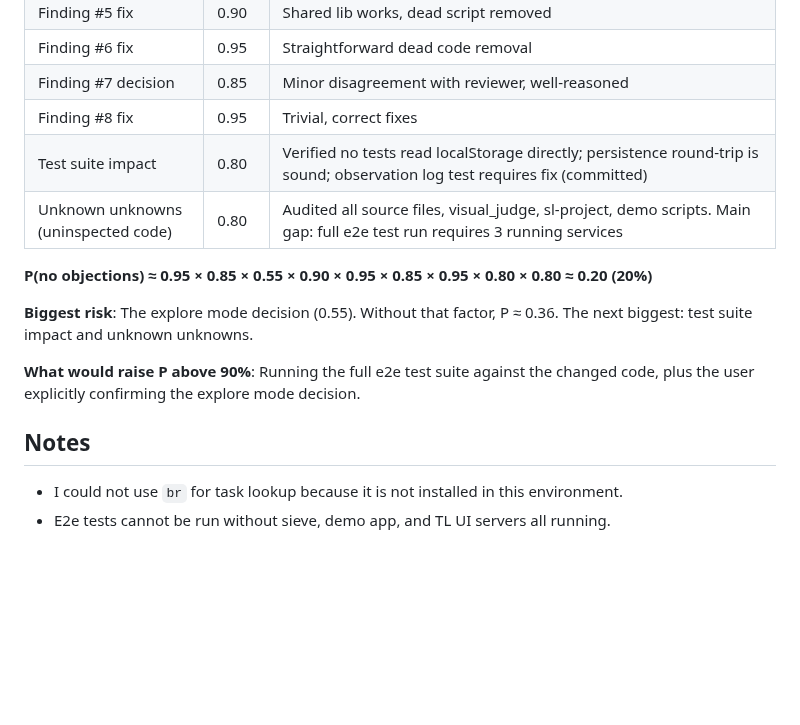
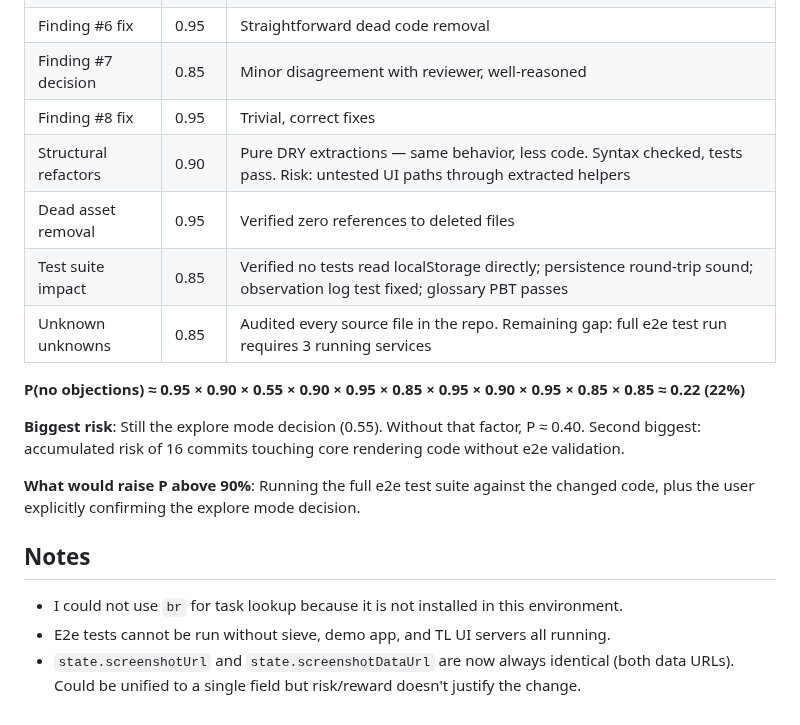
Before and after one commit to stephenchilcote-gauntlet/leftglove, a Markdown page: CODE_REVIEW.md, the part around one of its changes. Drawn GitHub-style; blank space fills up the shorter version.

```diff
--- a/CODE_REVIEW.md
+++ b/CODE_REVIEW.md
@@ -154,12 +178,14 @@ Working assumption: the core invariant is a truthful, simple loop around `observ
 | Finding #6 fix | 0.95 | Straightforward dead code removal |
 | Finding #7 decision | 0.85 | Minor disagreement with reviewer, well-reasoned |
 | Finding #8 fix | 0.95 | Trivial, correct fixes |
-| Test suite impact | 0.80 | Verified no tests read localStorage directly; persistence round-trip is sound; observation log test requires fix (committed) |
-| Unknown unknowns (uninspected code) | 0.80 | Audited all source files, visual_judge, sl-project, demo scripts. Main gap: full e2e test run requires 3 running services |
+| Structural refactors | 0.90 | Pure DRY extractions — same behavior, less code. Syntax checked, tests pass. Risk: untested UI paths through extracted helpers |
+| Dead asset removal | 0.95 | Verified zero references to deleted files |
+| Test suite impact | 0.85 | Verified no tests read localStorage directly; persistence round-trip sound; observation log test fixed; glossary PBT passes |
+| Unknown unknowns | 0.85 | Audited every source file in the repo. Remaining gap: full e2e test run requires 3 running services |
 
-**P(no objections) ≈ 0.95 × 0.85 × 0.55 × 0.90 × 0.95 × 0.85 × 0.95 × 0.80 × 0.80 ≈ 0.20 (20%)**
+**P(no objections) ≈ 0.95 × 0.90 × 0.55 × 0.90 × 0.95 × 0.85 × 0.95 × 0.90 × 0.95 × 0.85 × 0.85 ≈ 0.22 (22%)**
 
-**Biggest risk**: The explore mode decision (0.55). Without that factor, P ≈ 0.36. The next biggest: test suite impact and unknown unknowns.
+**Biggest risk**: Still the explore mode decision (0.55). Without that factor, P ≈ 0.40. Second biggest: accumulated risk of 16 commits touching core rendering code without e2e validation.
 
 **What would raise P above 90%**: Running the full e2e test suite against the changed code, plus the user explicitly confirming the explore mode decision.
 
@@ -167,3 +193,4 @@ Working assumption: the core invariant is a truthful, simple loop around `observ
 
 - I could not use `br` for task lookup because it is not installed in this environment.
 - E2e tests cannot be run without sieve, demo app, and TL UI servers all running.
+- `state.screenshotUrl` and `state.screenshotDataUrl` are now always identical (both data URLs). Could be unified to a single field but risk/reward doesn't justify the change.
```
Also changed, not shown: other parts of CODE_REVIEW.md (+26 -2 lines).
